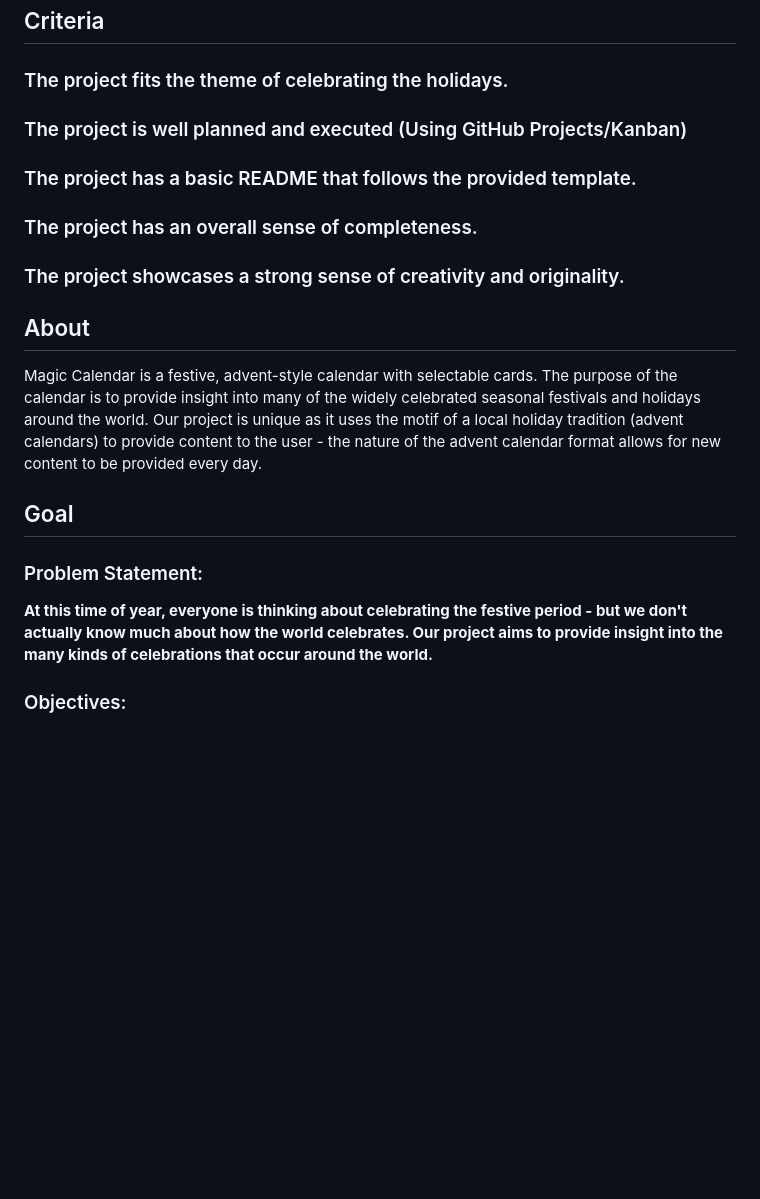
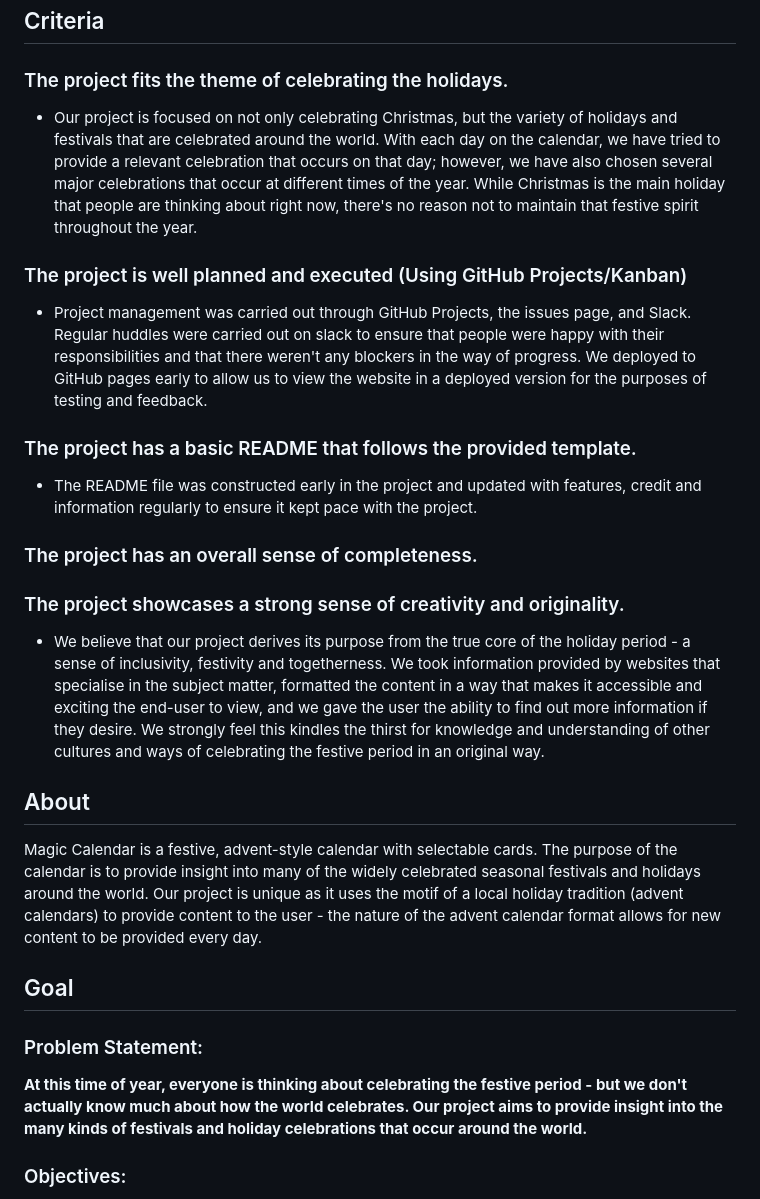
Before and after one commit to Morgana-S/magic-december, a Markdown page: README.md, the part around the change. Drawn GitHub-style; blank space fills up the shorter version.

Commit message:
Add information about project criteria

```diff
--- a/README.md
+++ b/README.md
@@ -6,10 +6,16 @@
 
 ## Criteria
 ### The project fits the theme of celebrating the holidays.
+- Our project is focused on not only celebrating Christmas, but the variety of holidays and festivals that are celebrated around the world. With each day on the calendar, we have tried to provide a relevant celebration that occurs on that day; however, we have also chosen several major celebrations that occur at different times of the year. While Christmas is the main holiday that people are thinking about right now, there's no reason not to maintain that festive spirit throughout the year.
 ### The project is well planned and executed (Using GitHub Projects/Kanban)
+- Project management was carried out through GitHub Projects, the issues page, and Slack. Regular huddles were carried out on slack to ensure that people were happy with their responsibilities and that there weren't any blockers in the way of progress. We deployed to GitHub pages early to allow us to view the website in a deployed version for the purposes of testing and feedback.
 ### The project has a basic README that follows the provided template.
+- The README file was constructed early in the project and updated with features, credit and information regularly to ensure it kept pace with the project.
+
 ### The project has an overall sense of completeness.
+
 ### The project showcases a strong sense of creativity and originality.
+- We believe that our project derives its purpose from the true core of the holiday period - a sense of inclusivity, festivity and togetherness. We took information provided by websites that specialise in the subject matter, formatted the content in a way that makes it accessible and exciting the end-user to view, and we gave the user the ability to find out more information if they desire. We strongly feel this kindles the thirst for knowledge and understanding of other cultures and ways of celebrating the festive period in an original way.
 
 ## About
 Magic Calendar is a festive, advent-style calendar with selectable cards.
@@ -18,7 +24,7 @@ Our project is unique as it uses the motif of a local holiday tradition (advent
 
 ## Goal
 ### Problem Statement:
-**At this time of year, everyone is thinking about celebrating the festive period - but we don't actually know much about how the world celebrates. Our project aims to provide insight into the many kinds of celebrations that occur around the world.**
+**At this time of year, everyone is thinking about celebrating the festive period - but we don't actually know much about how the world celebrates. Our project aims to provide insight into the many kinds of festivals and holiday celebrations that occur around the world.**
 
 ### Objectives:
 - To create a website which allows the user to learn more about different festival celebrations around the world.
```
